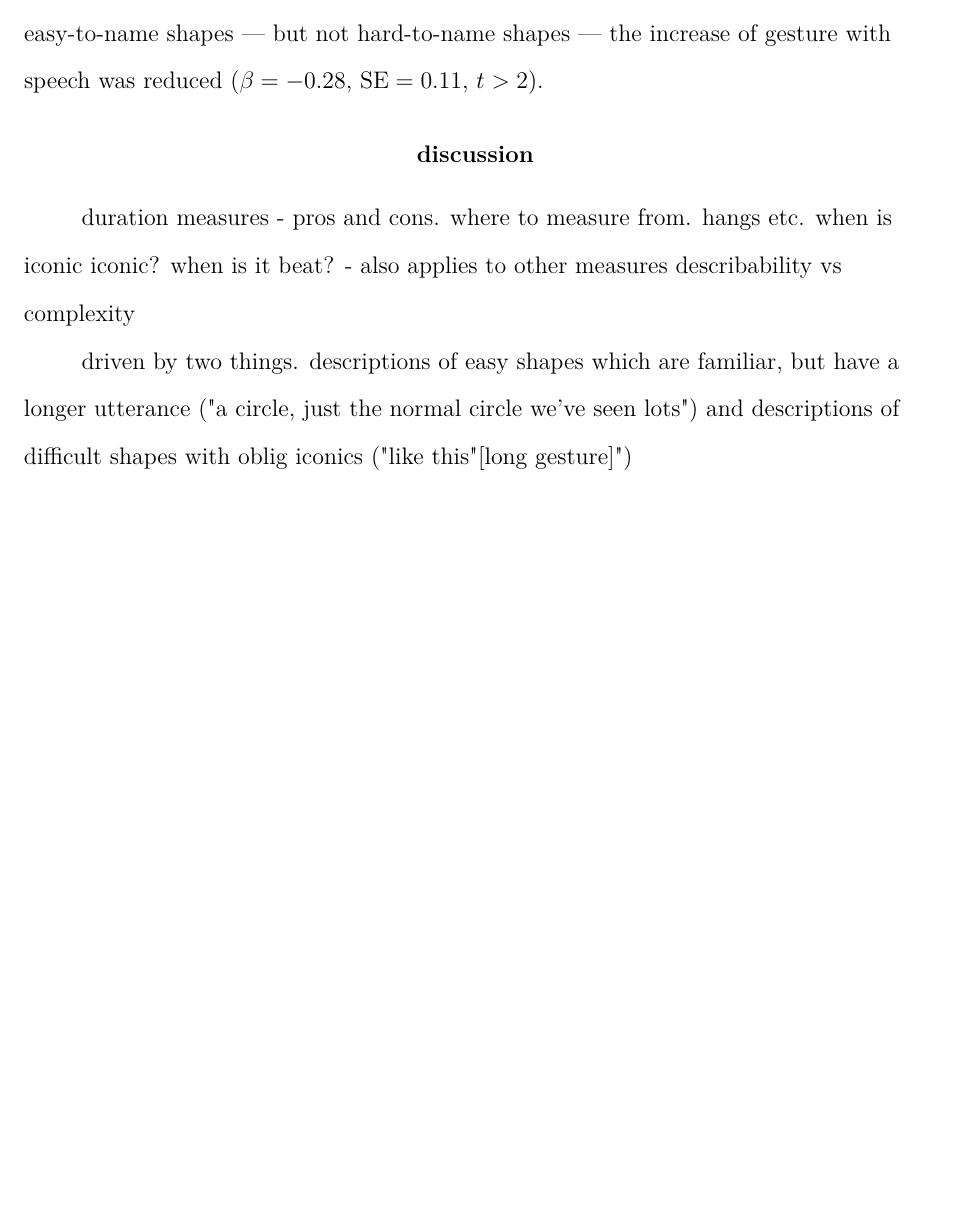
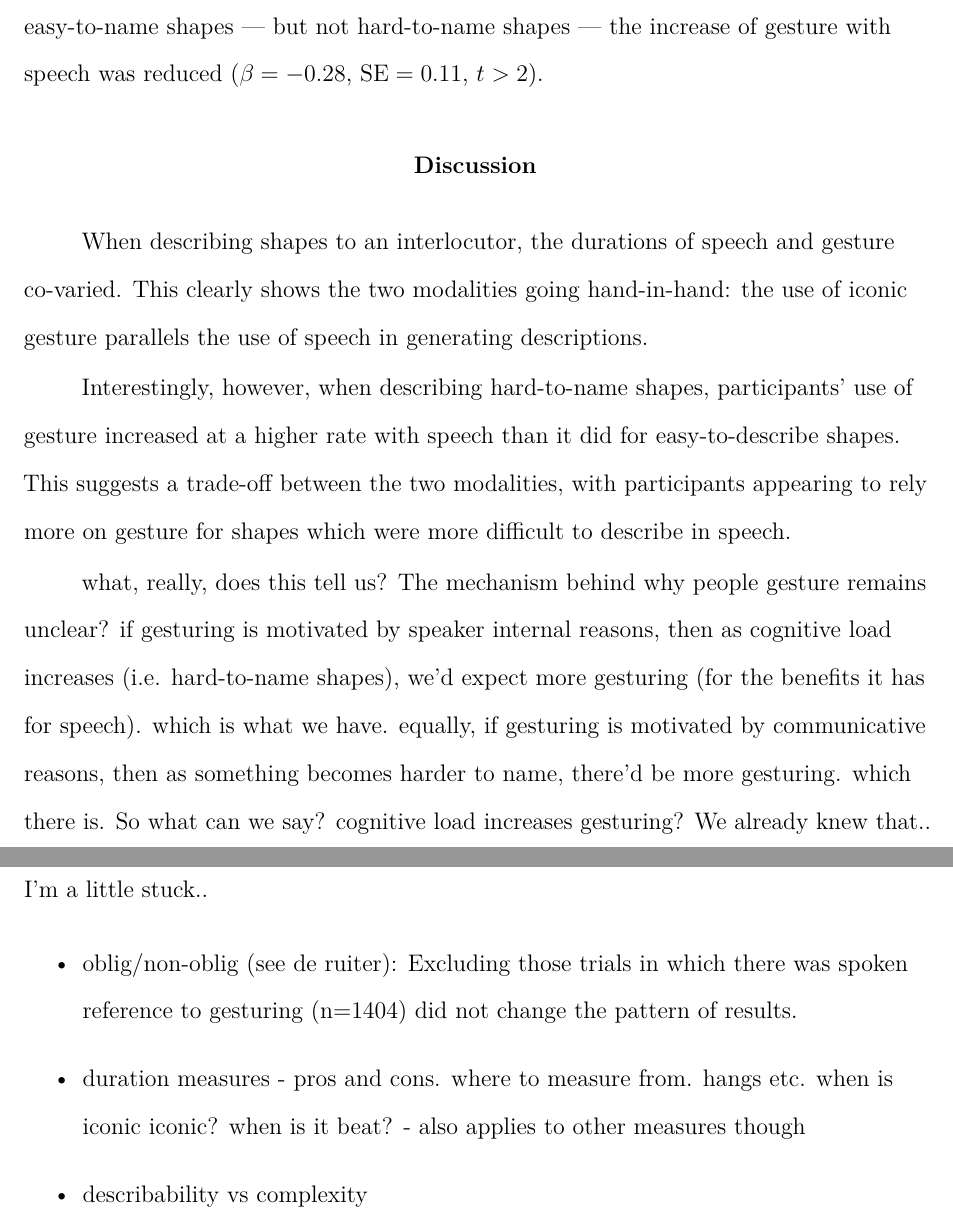
Before and after one commit to mmbcorley/e.5.gesture_dialogue, a LaTeX paper (e5.tex): part of page 15 of 24 before the commit and two parts of pages 15 and 16 of 25 after it, the two joined at a grey line, cut so that both start at the same text, the shorter picture padded with empty space. Compiled offline with pdfLaTeX.

Commit message:
got stuck with discussion

```diff
--- a/e5.tex
+++ b/e5.tex
@@ -336,18 +339,37 @@ Only having both heard \textit{and} described a shape previously was found to af
 \end{figure}
 
 
+\section{Discussion}
+
+%- paragraph = speech and gesture co-vary.
+When describing shapes to an interlocutor, the durations of speech and gesture co-varied.
+This clearly shows the two modalities going hand-in-hand: the use of iconic gesture parallels the use of speech in generating descriptions.
+
+% paragraph = increase of gesturing with speech greater with cognitive demand.
+Interestingly, however, when describing hard-to-name shapes, participants' use of gesture increased at a higher rate with speech than it did for easy-to-describe shapes.
+This suggests a trade-off between the two modalities, with participants appearing to rely more on gesture for shapes which were more difficult to describe in speech.
+
+% ???
+what, really, does this tell us?
+The mechanism behind why people gesture remains unclear?
+if gesturing is motivated by speaker internal reasons, then as cognitive load increases (i.e. hard-to-name shapes), we'd expect more gesturing (for the benefits it has for speech).
+which is what we have.
+equally, if gesturing is motivated by communicative reasons, then as something becomes harder to name, there'd be more gesturing.
+which there is.
+So what can we say? cognitive load increases gesturing? We already knew that..
+I'm a little stuck..
 
 
 
-\section{discussion}
-duration measures - pros and cons.
-where to measure from. hangs etc.
-when is iconic iconic? when is it beat? - also applies to other measures
-describability vs complexity
 
-driven by two things.
-descriptions of easy shapes which are familiar, but have a longer utterance ("a circle, just the normal circle we've seen lots")
-and descriptions of difficult shapes with oblig iconics ("like this"[long gesture]")
+
+
+\begin{itemize}
+\item oblig/non-oblig (see de ruiter): Excluding those trials in which there was spoken reference to gesturing (n=1404) did not change the pattern of results.
+\item duration measures - pros and cons. where to measure from. hangs etc. when is iconic iconic? when is it beat? - also applies to other measures though
+\item describability vs complexity
+\end{itemize}
+
 
 \afterpage{\blankpage}
 
```
Also changed, not shown: e5.pdf, e5.tex (5 more changed lines).
